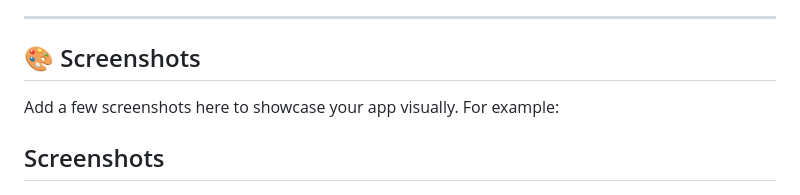
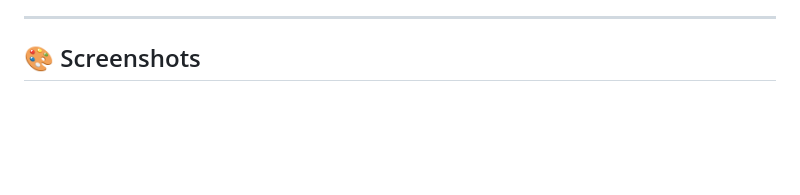
Before and after one commit to RahulPobari/BudgetBuddy, a Markdown page: README.md, the part around the change. GitHub-like rendering; blank space fills up the shorter version.

```diff
--- a/README.md
+++ b/README.md
@@ -69,8 +69,6 @@ Scan the QR code with the **Expo Go** app on your device to launch BudgetBuddy.
 ---
 
 ## 🎨 Screenshots
-Add a few screenshots here to showcase your app visually. For example:
-## Screenshots
 
 <p align="center">
   <img src="https://github.com/RahulPobari/BudgetBuddy/blob/cc94dffd508dcba5f8ced004b7d4c2708b9e6f6f/assets/images/ss2.jpg" alt="Add Expense" width="300" />
```
